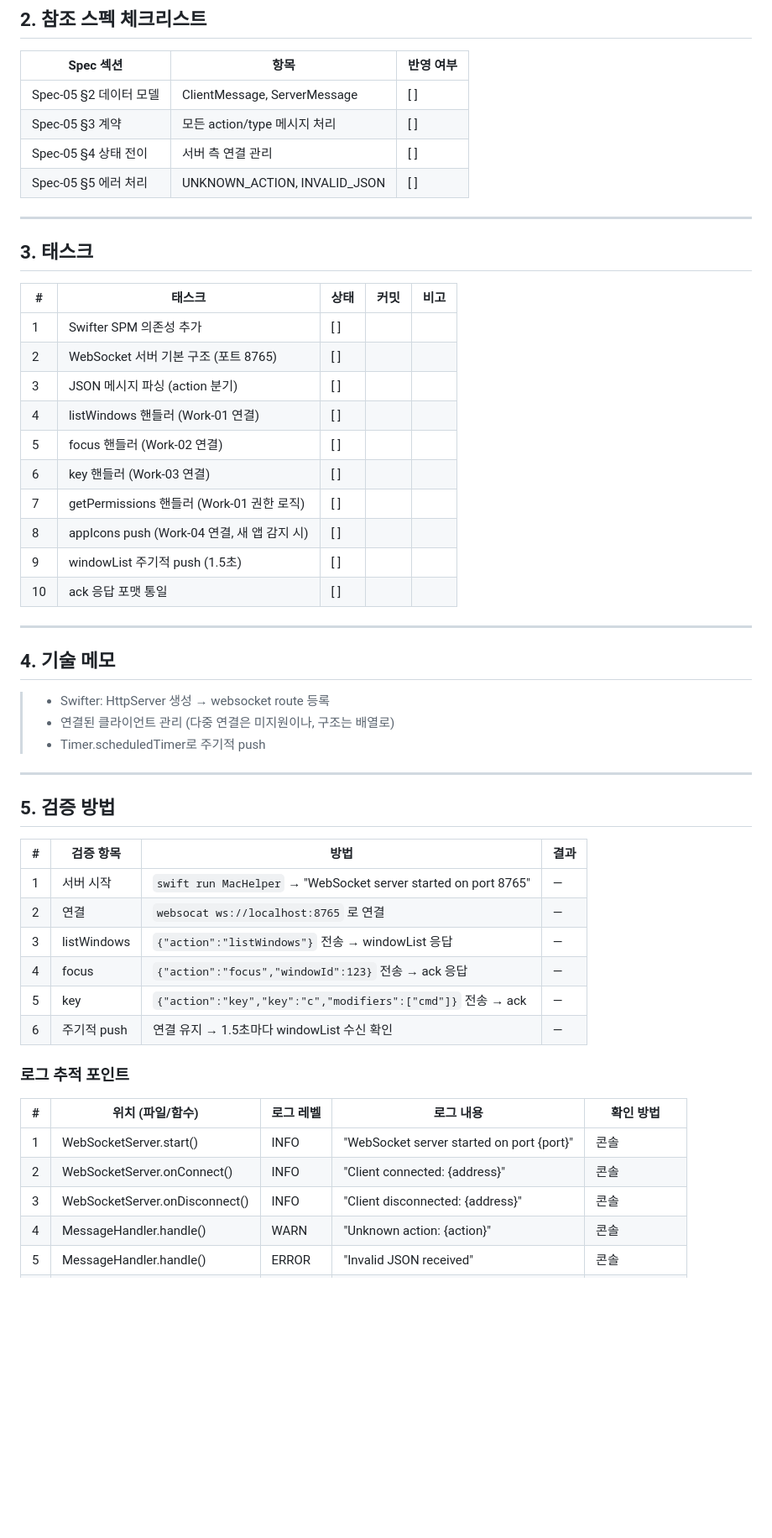
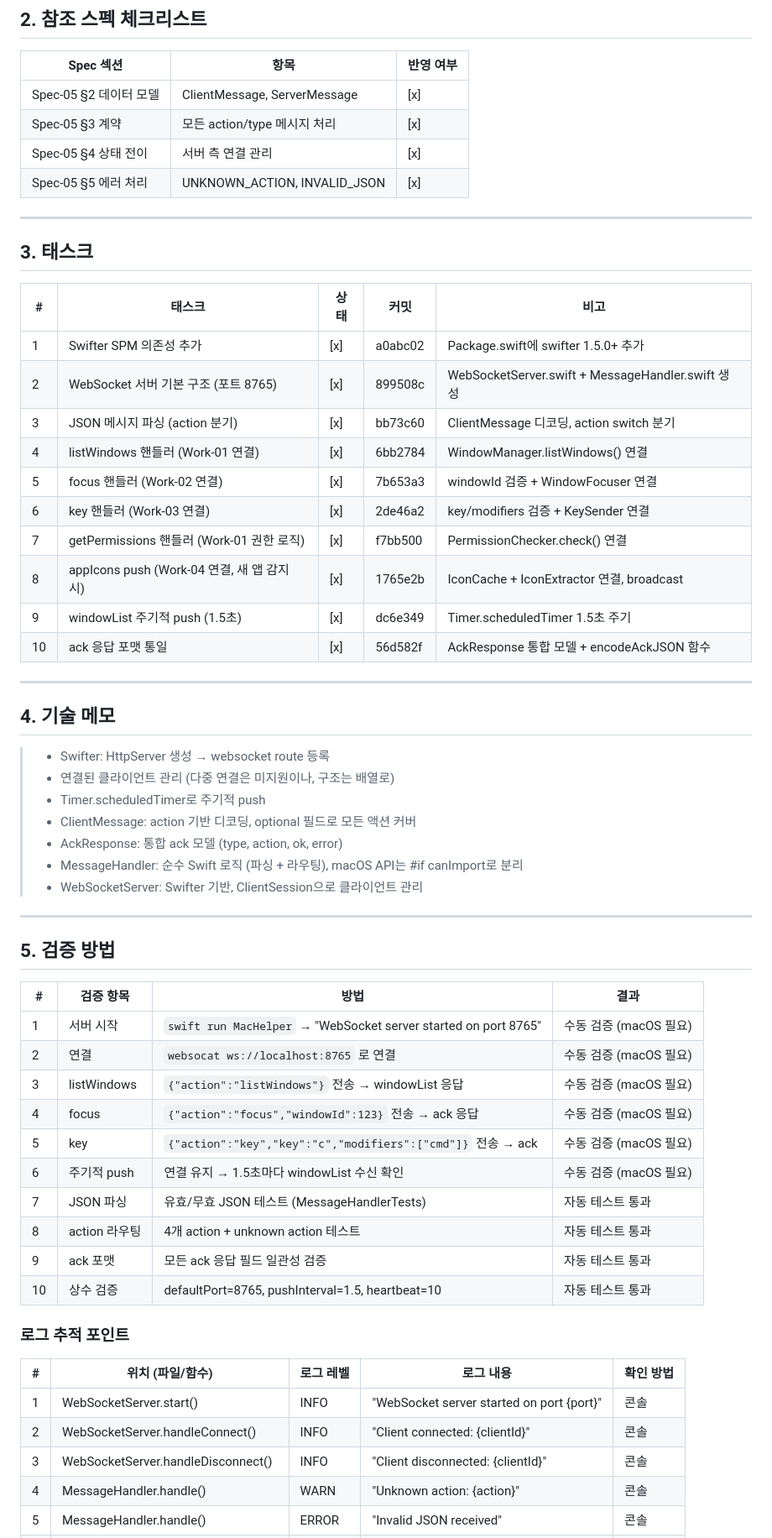
Before and after one commit to kknaks/mac-remote, a Markdown page: doc/work/Work-05-websocket-server.md, the part around one of its changes. Shown at 84% size. GitHub-like rendering; blank space fills up the shorter version.

Commit message:
docs: Work-05 완료 (Done) — 문서 갱신

```diff
--- a/doc/work/Work-05-websocket-server.md
+++ b/doc/work/Work-05-websocket-server.md
@@ -20,10 +20,10 @@
 
 | Spec 섹션 | 항목 | 반영 여부 |
 |-----------|------|-----------|
-| Spec-05 §2 데이터 모델 | ClientMessage, ServerMessage | [ ] |
-| Spec-05 §3 계약 | 모든 action/type 메시지 처리 | [ ] |
-| Spec-05 §4 상태 전이 | 서버 측 연결 관리 | [ ] |
-| Spec-05 §5 에러 처리 | UNKNOWN_ACTION, INVALID_JSON | [ ] |
+| Spec-05 §2 데이터 모델 | ClientMessage, ServerMessage | [x] |
+| Spec-05 §3 계약 | 모든 action/type 메시지 처리 | [x] |
+| Spec-05 §4 상태 전이 | 서버 측 연결 관리 | [x] |
+| Spec-05 §5 에러 처리 | UNKNOWN_ACTION, INVALID_JSON | [x] |
 
 ---
 
@@ -31,16 +31,16 @@
 
 | # | 태스크 | 상태 | 커밋 | 비고 |
 |---|--------|------|------|------|
-| 1 | Swifter SPM 의존성 추가 | [ ] | | |
-| 2 | WebSocket 서버 기본 구조 (포트 8765) | [ ] | | |
-| 3 | JSON 메시지 파싱 (action 분기) | [ ] | | |
-| 4 | listWindows 핸들러 (Work-01 연결) | [ ] | | |
-| 5 | focus 핸들러 (Work-02 연결) | [ ] | | |
-| 6 | key 핸들러 (Work-03 연결) | [ ] | | |
-| 7 | getPermissions 핸들러 (Work-01 권한 로직) | [ ] | | |
-| 8 | appIcons push (Work-04 연결, 새 앱 감지 시) | [ ] | | |
-| 9 | windowList 주기적 push (1.5초) | [ ] | | |
-| 10 | ack 응답 포맷 통일 | [ ] | | |
+| 1 | Swifter SPM 의존성 추가 | [x] | a0abc02 | Package.swift에 swifter 1.5.0+ 추가 |
+| 2 | WebSocket 서버 기본 구조 (포트 8765) | [x] | 899508c | WebSocketServer.swift + MessageHandler.swift 생성 |
+| 3 | JSON 메시지 파싱 (action 분기) | [x] | bb73c60 | ClientMessage 디코딩, action switch 분기 |
+| 4 | listWindows 핸들러 (Work-01 연결) | [x] | 6bb2784 | WindowManager.listWindows() 연결 |
+| 5 | focus 핸들러 (Work-02 연결) | [x] | 7b653a3 | windowId 검증 + WindowFocuser 연결 |
+| 6 | key 핸들러 (Work-03 연결) | [x] | 2de46a2 | key/modifiers 검증 + KeySender 연결 |
+| 7 | getPermissions 핸들러 (Work-01 권한 로직) | [x] | f7bb500 | PermissionChecker.check() 연결 |
+| 8 | appIcons push (Work-04 연결, 새 앱 감지 시) | [x] | 1765e2b | IconCache + IconExtractor 연결, broadcast |
+| 9 | windowList 주기적 push (1.5초) | [x] | dc6e349 | Timer.scheduledTimer 1.5초 주기 |
+| 10 | ack 응답 포맷 통일 | [x] | 56d582f | AckResponse 통합 모델 + encodeAckJSON 함수 |
 
 ---
 
@@ -49,6 +49,10 @@
 > - Swifter: HttpServer 생성 → websocket route 등록
 > - 연결된 클라이언트 관리 (다중 연결은 미지원이나, 구조는 배열로)
 > - Timer.scheduledTimer로 주기적 push
+> - ClientMessage: action 기반 디코딩, optional 필드로 모든 액션 커버
+> - AckResponse: 통합 ack 모델 (type, action, ok, error)
+> - MessageHandler: 순수 Swift 로직 (파싱 + 라우팅), macOS API는 #if canImport로 분리
+> - WebSocketServer: Swifter 기반, ClientSession으로 클라이언트 관리
 
 ---
 
@@ -56,19 +60,23 @@
 
 | # | 검증 항목 | 방법 | 결과 |
 |---|----------|------|------|
-| 1 | 서버 시작 | `swift run MacHelper` → "WebSocket server started on port 8765" | — |
-| 2 | 연결 | `websocat ws://localhost:8765` 로 연결 | — |
-| 3 | listWindows | `{"action":"listWindows"}` 전송 → windowList 응답 | — |
-| 4 | focus | `{"action":"focus","windowId":123}` 전송 → ack 응답 | — |
-| 5 | key | `{"action":"key","key":"c","modifiers":["cmd"]}` 전송 → ack | — |
-| 6 | 주기적 push | 연결 유지 → 1.5초마다 windowList 수신 확인 | — |
+| 1 | 서버 시작 | `swift run MacHelper` → "WebSocket server started on port 8765" | 수동 검증 (macOS 필요) |
+| 2 | 연결 | `websocat ws://localhost:8765` 로 연결 | 수동 검증 (macOS 필요) |
+| 3 | listWindows | `{"action":"listWindows"}` 전송 → windowList 응답 | 수동 검증 (macOS 필요) |
+| 4 | focus | `{"action":"focus","windowId":123}` 전송 → ack 응답 | 수동 검증 (macOS 필요) |
+| 5 | key | `{"action":"key","key":"c","modifiers":["cmd"]}` 전송 → ack | 수동 검증 (macOS 필요) |
+| 6 | 주기적 push | 연결 유지 → 1.5초마다 windowList 수신 확인 | 수동 검증 (macOS 필요) |
+| 7 | JSON 파싱 | 유효/무효 JSON 테스트 (MessageHandlerTests) | 자동 테스트 통과 |
+| 8 | action 라우팅 | 4개 action + unknown action 테스트 | 자동 테스트 통과 |
+| 9 | ack 포맷 | 모든 ack 응답 필드 일관성 검증 | 자동 테스트 통과 |
+| 10 | 상수 검증 | defaultPort=8765, pushInterval=1.5, heartbeat=10 | 자동 테스트 통과 |
 
 ### 로그 추적 포인트
 
 | # | 위치 (파일/함수) | 로그 레벨 | 로그 내용 | 확인 방법 |
 |---|-----------------|-----------|-----------|-----------|
 | 1 | WebSocketServer.start() | INFO | "WebSocket server started on port {port}" | 콘솔 |
-| 2 | WebSocketServer.onConnect() | INFO | "Client connected: {address}" | 콘솔 |
-| 3 | WebSocketServer.onDisconnect() | INFO | "Client disconnected: {address}" | 콘솔 |
+| 2 | WebSocketServer.handleConnect() | INFO | "Client connected: {clientId}" | 콘솔 |
+| 3 | WebSocketServer.handleDisconnect() | INFO | "Client disconnected: {clientId}" | 콘솔 |
 | 4 | MessageHandler.handle() | WARN | "Unknown action: {action}" | 콘솔 |
 | 5 | MessageHandler.handle() | ERROR | "Invalid JSON received" | 콘솔 |
```
Also changed, not shown: other parts of doc/work/Work-05-websocket-server.md (+7 -5 lines), doc/Work.md (+2 -1 lines).
